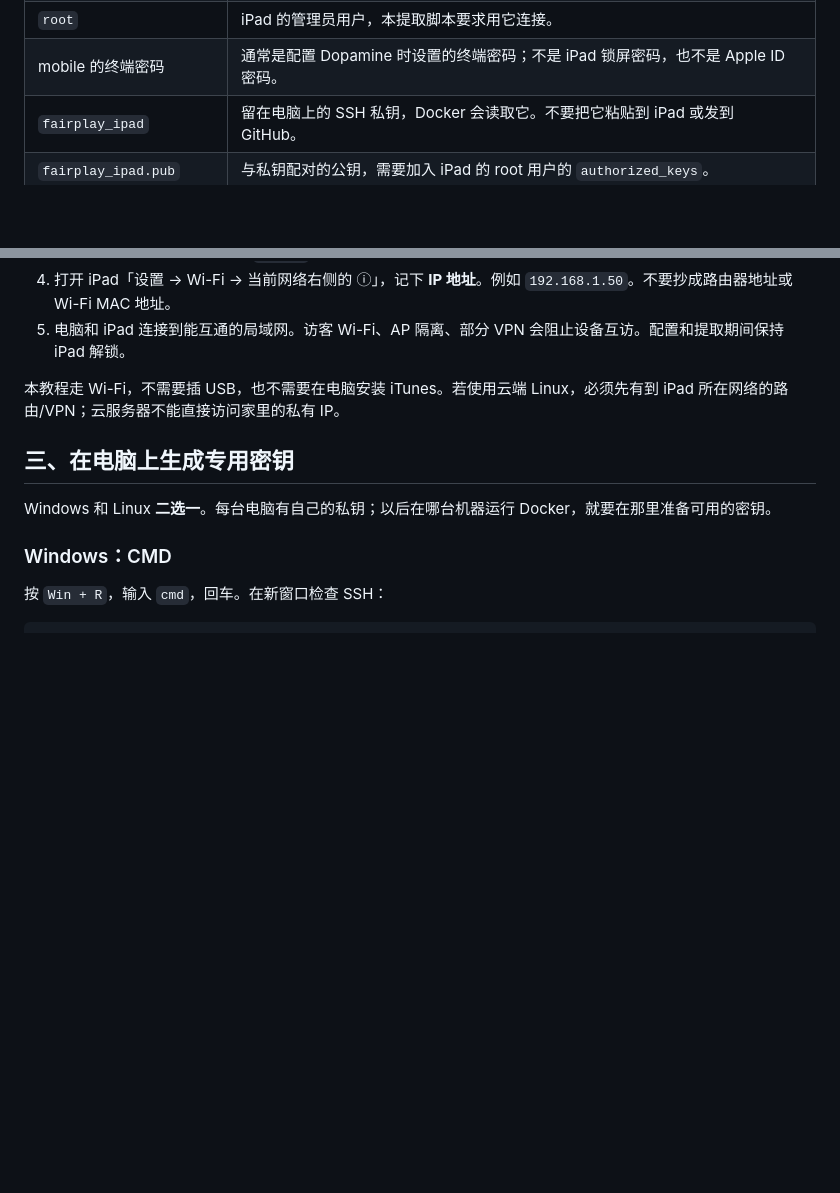
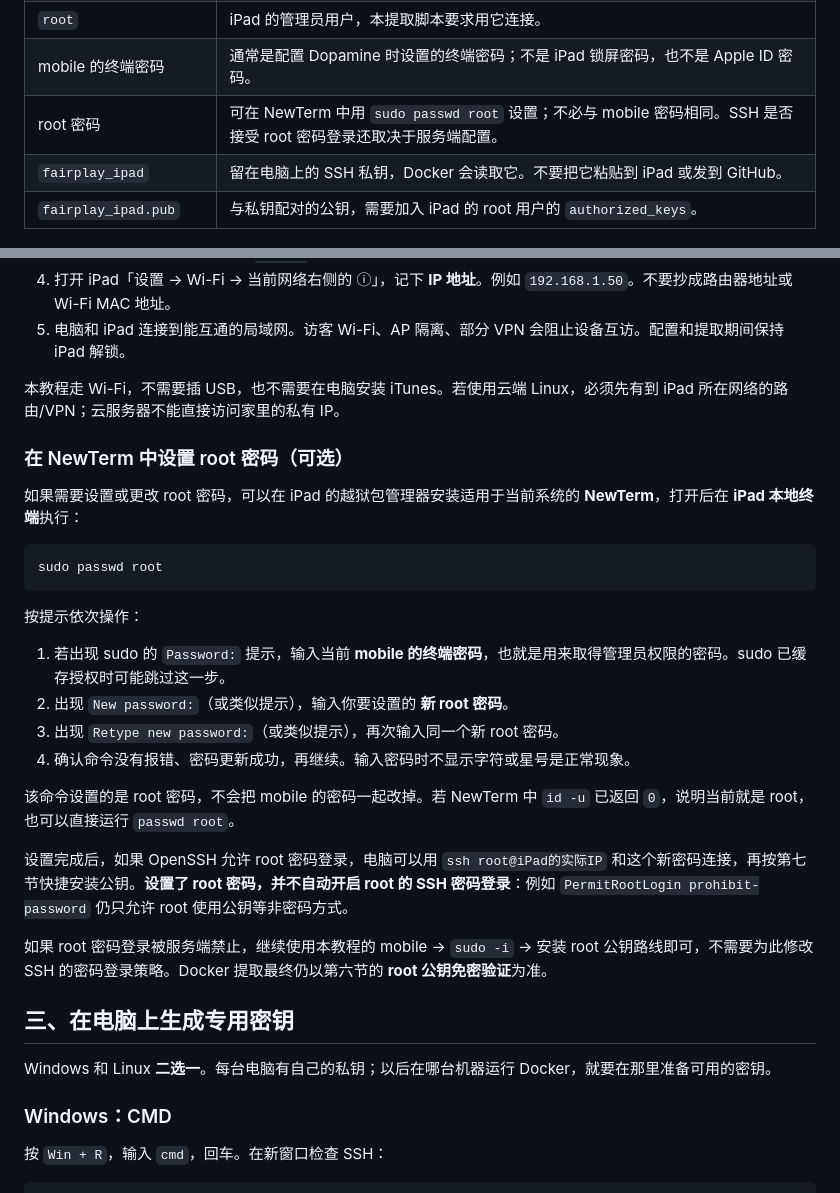
Before and after one commit to blueskycrb/ipa-site-ios, a Markdown page: tools/credential-retrieval/SSH.md, 2 parts joined by grey strips. Drawn GitHub-style; blank space fills up the shorter version.

Commit message:
docs: explain setting root password in NewTerm

````diff
--- a/tools/credential-retrieval/SSH.md
+++ b/tools/credential-retrieval/SSH.md
@@ -12,6 +12,7 @@
 | `mobile` | iPad 上的普通系统用户，Dopamine 环境通常先用它登录，再通过 `sudo` 管理系统。 |
 | `root` | iPad 的管理员用户，本提取脚本要求用它连接。 |
 | mobile 的终端密码 | 通常是配置 Dopamine 时设置的终端密码；不是 iPad 锁屏密码，也不是 Apple ID 密码。 |
+| root 密码 | 可在 NewTerm 中用 `sudo passwd root` 设置；不必与 mobile 密码相同。SSH 是否接受 root 密码登录还取决于服务端配置。 |
 | `fairplay_ipad` | 留在电脑上的 SSH 私钥，Docker 会读取它。不要把它粘贴到 iPad 或发到 GitHub。 |
 | `fairplay_ipad.pub` | 与私钥配对的公钥，需要加入 iPad 的 root 用户的 `authorized_keys`。 |
 
@@ -36,6 +37,27 @@
 5. 电脑和 iPad 连接到能互通的局域网。访客 Wi-Fi、AP 隔离、部分 VPN 会阻止设备互访。配置和提取期间保持 iPad 解锁。
 
 本教程走 Wi-Fi，不需要插 USB，也不需要在电脑安装 iTunes。若使用云端 Linux，必须先有到 iPad 所在网络的路由/VPN；云服务器不能直接访问家里的私有 IP。
+
+### 在 NewTerm 中设置 root 密码（可选）
+
+如果需要设置或更改 root 密码，可以在 iPad 的越狱包管理器安装适用于当前系统的 **NewTerm**，打开后在 **iPad 本地终端**执行：
+
+```sh
+sudo passwd root
+```
+
+按提示依次操作：
+
+1. 若出现 sudo 的 `Password:` 提示，输入当前 **mobile 的终端密码**，也就是用来取得管理员权限的密码。sudo 已缓存授权时可能跳过这一步。
+2. 出现 `New password:`（或类似提示），输入你要设置的 **新 root 密码**。
+3. 出现 `Retype new password:`（或类似提示），再次输入同一个新 root 密码。
+4. 确认命令没有报错、密码更新成功，再继续。输入密码时不显示字符或星号是正常现象。
+
+该命令设置的是 root 密码，不会把 mobile 的密码一起改掉。若 NewTerm 中 `id -u` 已返回 `0`，说明当前就是 root，也可以直接运行 `passwd root`。
+
+设置完成后，如果 OpenSSH 允许 root 密码登录，电脑可以用 `ssh root@iPad的实际IP` 和这个新密码连接，再按第七节快捷安装公钥。**设置了 root 密码，并不自动开启 root 的 SSH 密码登录**：例如 `PermitRootLogin prohibit-password` 仍只允许 root 使用公钥等非密码方式。
+
+如果 root 密码登录被服务端禁止，继续使用本教程的 mobile → `sudo -i` → 安装 root 公钥路线即可，不需要为此修改 SSH 的密码登录策略。Docker 提取最终仍以第六节的 **root 公钥免密验证**为准。
 
 ## 三、在电脑上生成专用密钥
 
````
